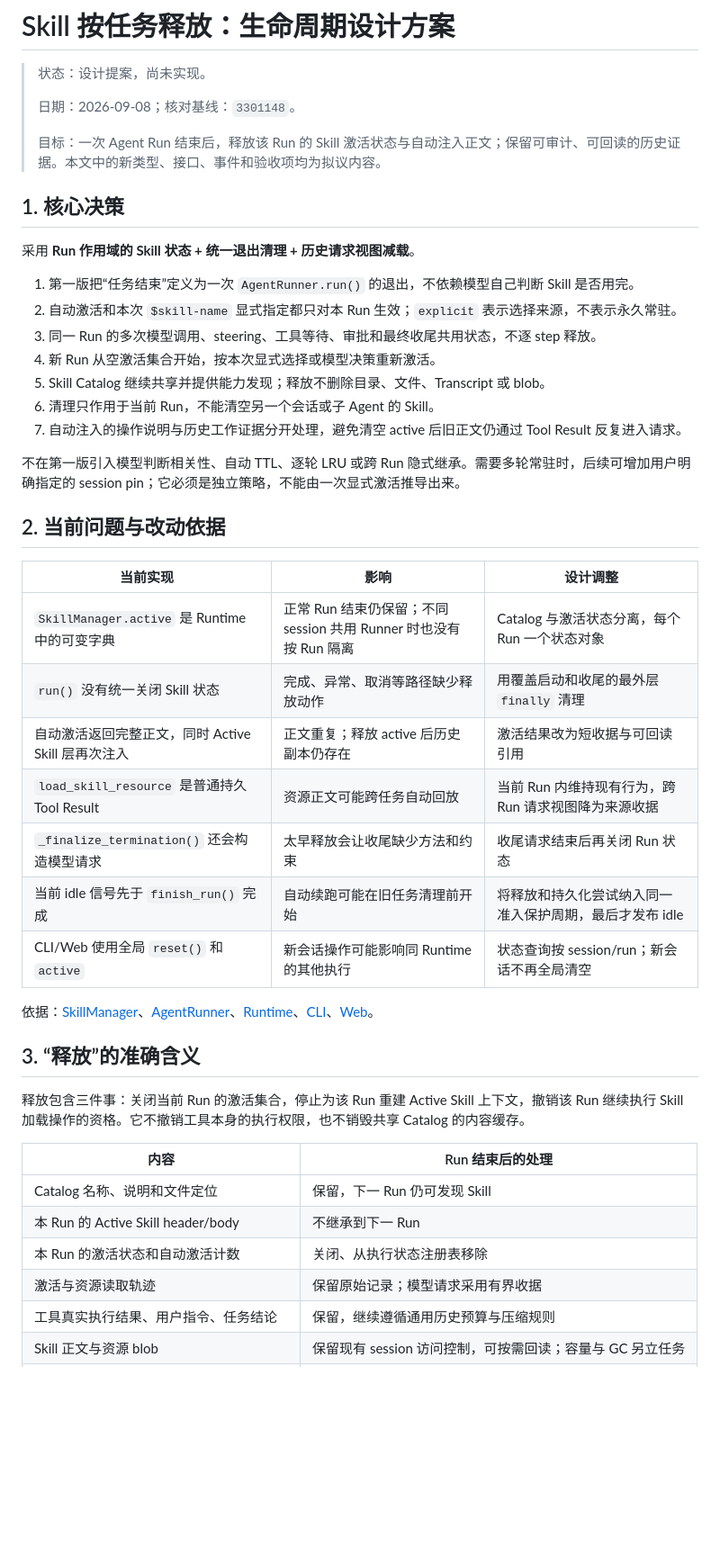
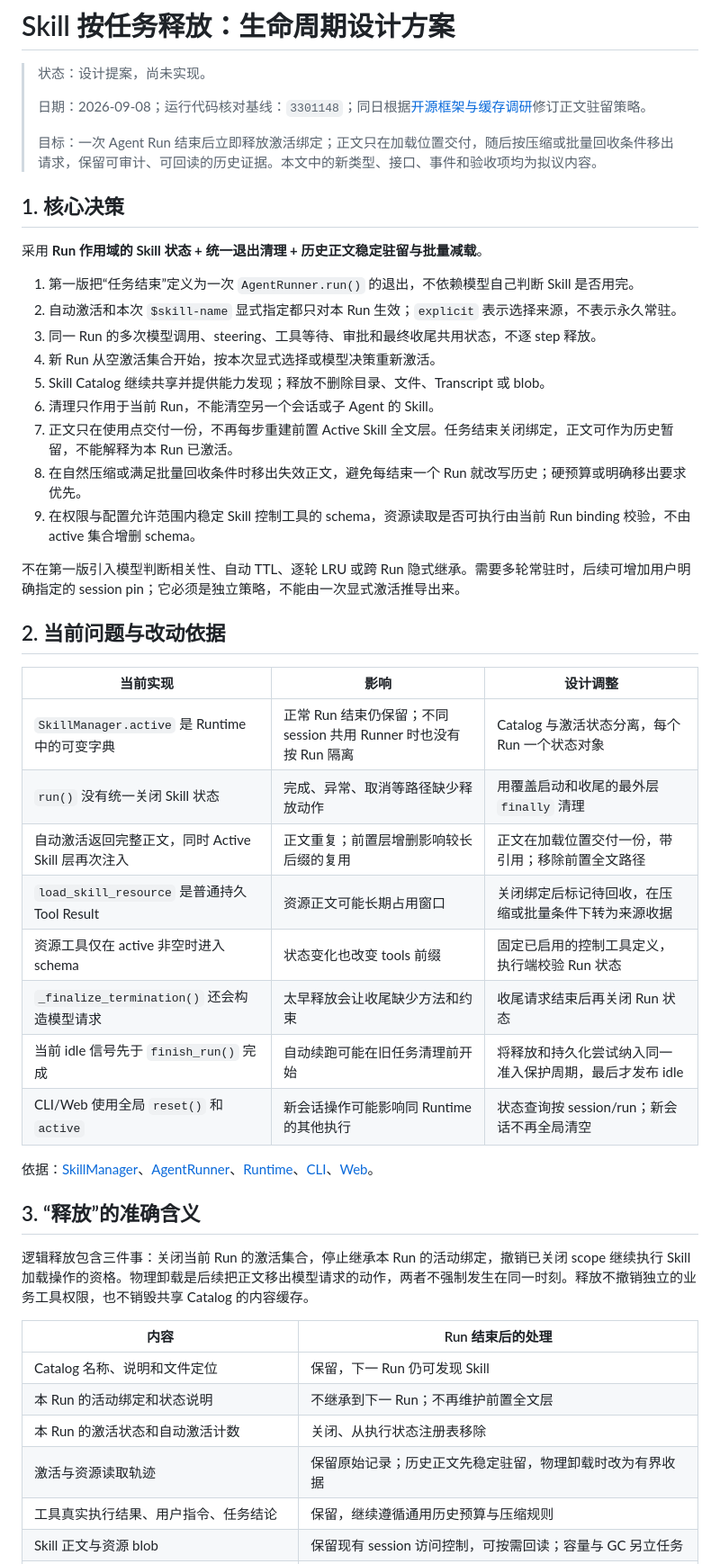
Before and after one commit to hopefuturehu/DevKit-Ai, a Markdown page: docs/skill-run-lifecycle-design.md, the part around one of its changes. Shown at 90% size. Rendered like a GitHub page; blank space fills up the shorter version.

```diff
--- a/docs/skill-run-lifecycle-design.md
+++ b/docs/skill-run-lifecycle-design.md
@@ -2,13 +2,13 @@
 
 > 状态：设计提案，尚未实现。
 >
-> 日期：2026-09-08；核对基线：`3301148`。
+> 日期：2026-09-08；运行代码核对基线：`3301148`；同日根据[开源框架与缓存调研](skill-unloading-cache-comparison.md)修订正文驻留策略。
 >
-> 目标：一次 Agent Run 结束后，释放该 Run 的 Skill 激活状态与自动注入正文；保留可审计、可回读的历史证据。本文中的新类型、接口、事件和验收项均为拟议内容。
+> 目标：一次 Agent Run 结束后立即释放激活绑定；正文只在加载位置交付，随后按压缩或批量回收条件移出请求，保留可审计、可回读的历史证据。本文中的新类型、接口、事件和验收项均为拟议内容。
 
 ## 1. 核心决策
 
-采用 **Run 作用域的 Skill 状态 + 统一退出清理 + 历史请求视图减载**。
+采用 **Run 作用域的 Skill 状态 + 统一退出清理 + 历史正文稳定驻留与批量减载**。
 
 1. 第一版把“任务结束”定义为一次 `AgentRunner.run()` 的退出，不依赖模型自己判断 Skill 是否用完。
 2. 自动激活和本次 `$skill-name` 显式指定都只对本 Run 生效；`explicit` 表示选择来源，不表示永久常驻。
@@ -16,7 +16,9 @@
 4. 新 Run 从空激活集合开始，按本次显式选择或模型决策重新激活。
 5. Skill Catalog 继续共享并提供能力发现；释放不删除目录、文件、Transcript 或 blob。
 6. 清理只作用于当前 Run，不能清空另一个会话或子 Agent 的 Skill。
-7. 自动注入的操作说明与历史工作证据分开处理，避免清空 active 后旧正文仍通过 Tool Result 反复进入请求。
+7. 正文只在使用点交付一份，不再每步重建前置 Active Skill 全文层。任务结束关闭绑定，正文可作为历史暂留，不能解释为本 Run 已激活。
+8. 在自然压缩或满足批量回收条件时移出失效正文，避免每结束一个 Run 就改写历史；硬预算或明确移出要求优先。
+9. 在权限与配置允许范围内稳定 Skill 控制工具的 schema，资源读取是否可执行由当前 Run binding 校验，不由 active 集合增删 schema。
 
 不在第一版引入模型判断相关性、自动 TTL、逐轮 LRU 或跨 Run 隐式继承。需要多轮常驻时，后续可增加用户明确指定的 session pin；它必须是独立策略，不能由一次显式激活推导出来。
 
@@ -26,8 +28,9 @@
 |---|---|---|
 | `SkillManager.active` 是 Runtime 中的可变字典 | 正常 Run 结束仍保留；不同 session 共用 Runner 时也没有按 Run 隔离 | Catalog 与激活状态分离，每个 Run 一个状态对象 |
 | `run()` 没有统一关闭 Skill 状态 | 完成、异常、取消等路径缺少释放动作 | 用覆盖启动和收尾的最外层 `finally` 清理 |
-| 自动激活返回完整正文，同时 Active Skill 层再次注入 | 正文重复；释放 active 后历史副本仍存在 | 激活结果改为短收据与可回读引用 |
-| `load_skill_resource` 是普通持久 Tool Result | 资源正文可能跨任务自动回放 | 当前 Run 内维持现有行为，跨 Run 请求视图降为来源收据 |
+| 自动激活返回完整正文，同时 Active Skill 层再次注入 | 正文重复；前置层增删影响较长后缀的复用 | 正文在加载位置交付一份，带引用；移除前置全文路径 |
+| `load_skill_resource` 是普通持久 Tool Result | 资源正文可能长期占用窗口 | 关闭绑定后标记待回收，在压缩或批量条件下转为来源收据 |
+| 资源工具仅在 active 非空时进入 schema | 状态变化也改变 tools 前缀 | 固定已启用的控制工具定义，执行端校验 Run 状态 |
 | `_finalize_termination()` 还会构造模型请求 | 太早释放会让收尾缺少方法和约束 | 收尾请求结束后再关闭 Run 状态 |
 | 当前 idle 信号先于 `finish_run()` 完成 | 自动续跑可能在旧任务清理前开始 | 将释放和持久化尝试纳入同一准入保护周期，最后才发布 idle |
 | CLI/Web 使用全局 `reset()` 和 `active` | 新会话操作可能影响同 Runtime 的其他执行 | 状态查询按 session/run；新会话不再全局清空 |
@@ -36,14 +39,14 @@
 
 ## 3. “释放”的准确含义
 
-释放包含三件事：关闭当前 Run 的激活集合，停止为该 Run 重建 Active Skill 上下文，撤销该 Run 继续执行 Skill 加载操作的资格。它不撤销工具本身的执行权限，也不销毁共享 Catalog 的内容缓存。
+逻辑释放包含三件事：关闭当前 Run 的激活集合，停止继承本 Run 的活动绑定，撤销已关闭 scope 继续执行 Skill 加载操作的资格。物理卸载是后续把正文移出模型请求的动作，两者不强制发生在同一时刻。释放不撤销独立的业务工具权限，也不销毁共享 Catalog 的内容缓存。
 
 | 内容 | Run 结束后的处理 |
 |---|---|
 | Catalog 名称、说明和文件定位 | 保留，下一 Run 仍可发现 Skill |
-| 本 Run 的 Active Skill header/body | 不继承到下一 Run |
+| 本 Run 的活动绑定和状态说明 | 不继承到下一 Run；不再维护前置全文层 |
 | 本 Run 的激活状态和自动激活计数 | 关闭、从执行状态注册表移除 |
-| 激活与资源读取轨迹 | 保留原始记录；模型请求采用有界收据 |
+| 激活与资源读取轨迹 | 保留原始记录；历史正文先稳定驻留，物理卸载时改为有界收据 |
 | 工具真实执行结果、用户指令、任务结论 | 保留，继续遵循通用历史预算与压缩规则 |
 | Skill 正文与资源 blob | 保留现有 session 访问控制，可按需回读；容量与 GC 另立任务 |
 | 权限、审批、TODO、后台进程与子 Agent | 沿用各自生命周期，不随 Skill 释放而清空 |
```
Also changed, not shown: other parts of docs/skill-run-lifecycle-design.md (+85 -68 lines), docs/skill-unloading-cache-comparison.md (added, +230 -0 lines).
